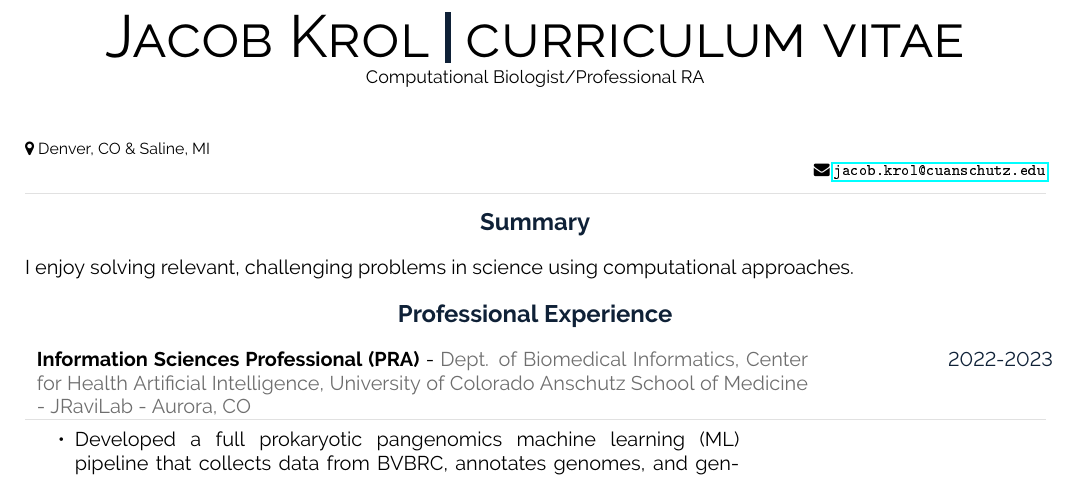
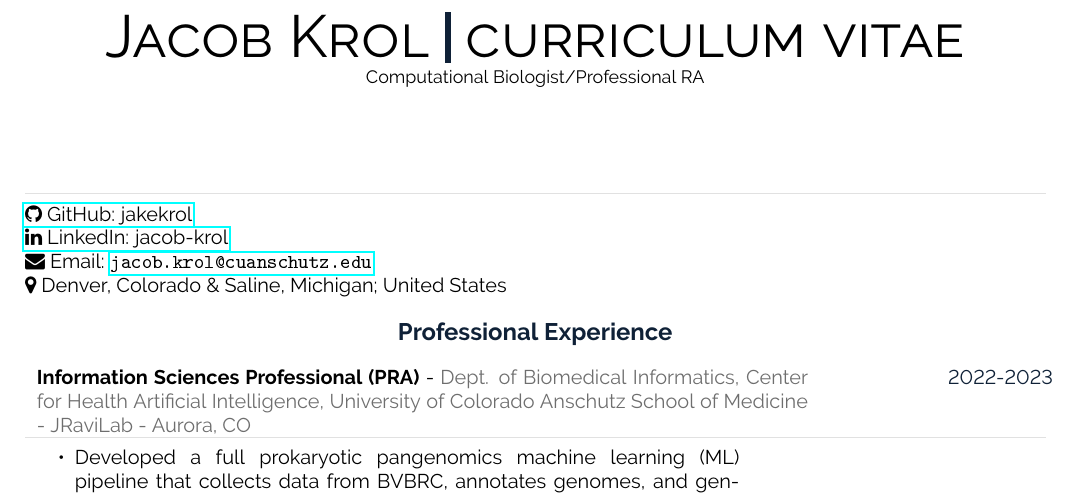
Before and after one commit to jakekrol/cv-resume, an R Markdown document (resume.Rmd): part of page 1 of 3, cut so that both start at the same text. The pictures show the output file resume.pdf that the author committed with the source.

Commit message:
add github and other links w/ FA icons

````diff
--- a/resume.Rmd
+++ b/resume.Rmd
@@ -2,13 +2,10 @@
 name: Jacob
 surname: Krol
 position: "Computational Biologist/Professional RA"
-address: "Denver, CO & Saline, MI"
-email: "jacob.krol@cuanschutz.edu"
 github: jakekrol
-linkedin: jacob-krol-b3b784156
+linkedin: "jacob-krol-b3b784156"
 date: "`r format(Sys.time(), '%B %Y')`"
 docname: "curriculum vitae"
-aboutme: "I enjoy solving relevant, challenging problems in science using computational approaches."
 headcolor: "0F2137"
 output:
   vitae::latexcv:
@@ -22,4 +20,11 @@ library(tibble)
 ```
+\href{https://github.com/jakekrol}{\faGithub\ GitHub: jakekrol}
+
+\href{https://www.linkedin.com/in/jacob-krol-b3b784156}{\faLinkedin\ LinkedIn: jacob-krol}
+
+\faEnvelope\ Email: jacob.krol@cuanschutz.edu
+
+\faMapMarker\ Denver, Colorado & Saline, Michigan; United States
 
 # Professional Experience
 ```{r professional_experience}
````
Also changed, not shown: resume.pdf, resume.Rmd (1 more changed lines).
